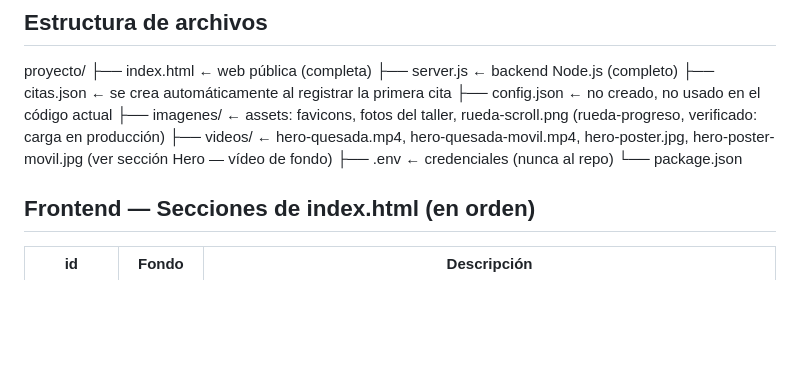
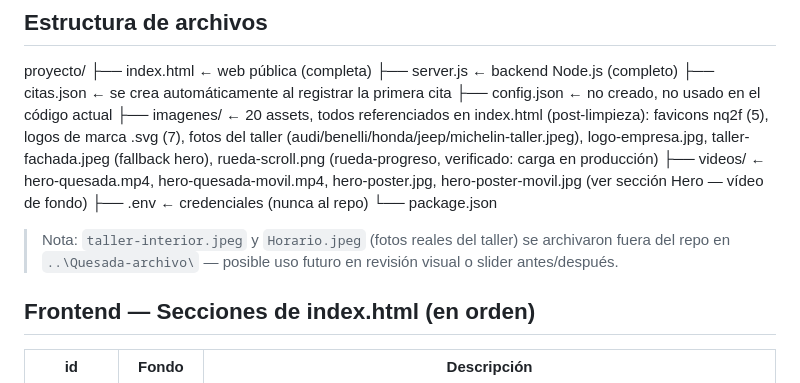
Before and after one commit to salassamu-a11y/Quesada, a Markdown page: CLAUDE.md, the part around the change. Rendered like a GitHub page; blank space fills up the shorter version.

Commit message:
CLAUDE.md: nota Quesada-archivo y contenido actual de imagenes/

```diff
--- a/CLAUDE.md
+++ b/CLAUDE.md
@@ -28,10 +28,12 @@ proyecto/
 ├── server.js         ← backend Node.js (completo)
 ├── citas.json        ← se crea automáticamente al registrar la primera cita
 ├── config.json       ← no creado, no usado en el código actual
-├── imagenes/         ← assets: favicons, fotos del taller, rueda-scroll.png (rueda-progreso, verificado: carga en producción)
+├── imagenes/         ← 20 assets, todos referenciados en index.html (post-limpieza): favicons nq2f (5), logos de marca .svg (7), fotos del taller (audi/benelli/honda/jeep/michelin-taller.jpeg), logo-empresa.jpg, taller-fachada.jpeg (fallback hero), rueda-scroll.png (rueda-progreso, verificado: carga en producción)
 ├── videos/           ← hero-quesada.mp4, hero-quesada-movil.mp4, hero-poster.jpg, hero-poster-movil.jpg (ver sección Hero — vídeo de fondo)
 ├── .env              ← credenciales (nunca al repo)
 └── package.json
+
+> Nota: `taller-interior.jpeg` y `Horario.jpeg` (fotos reales del taller) se archivaron fuera del repo en `..\Quesada-archivo\` — posible uso futuro en revisión visual o slider antes/después.
 
 ## Frontend — Secciones de index.html (en orden)
 
```
